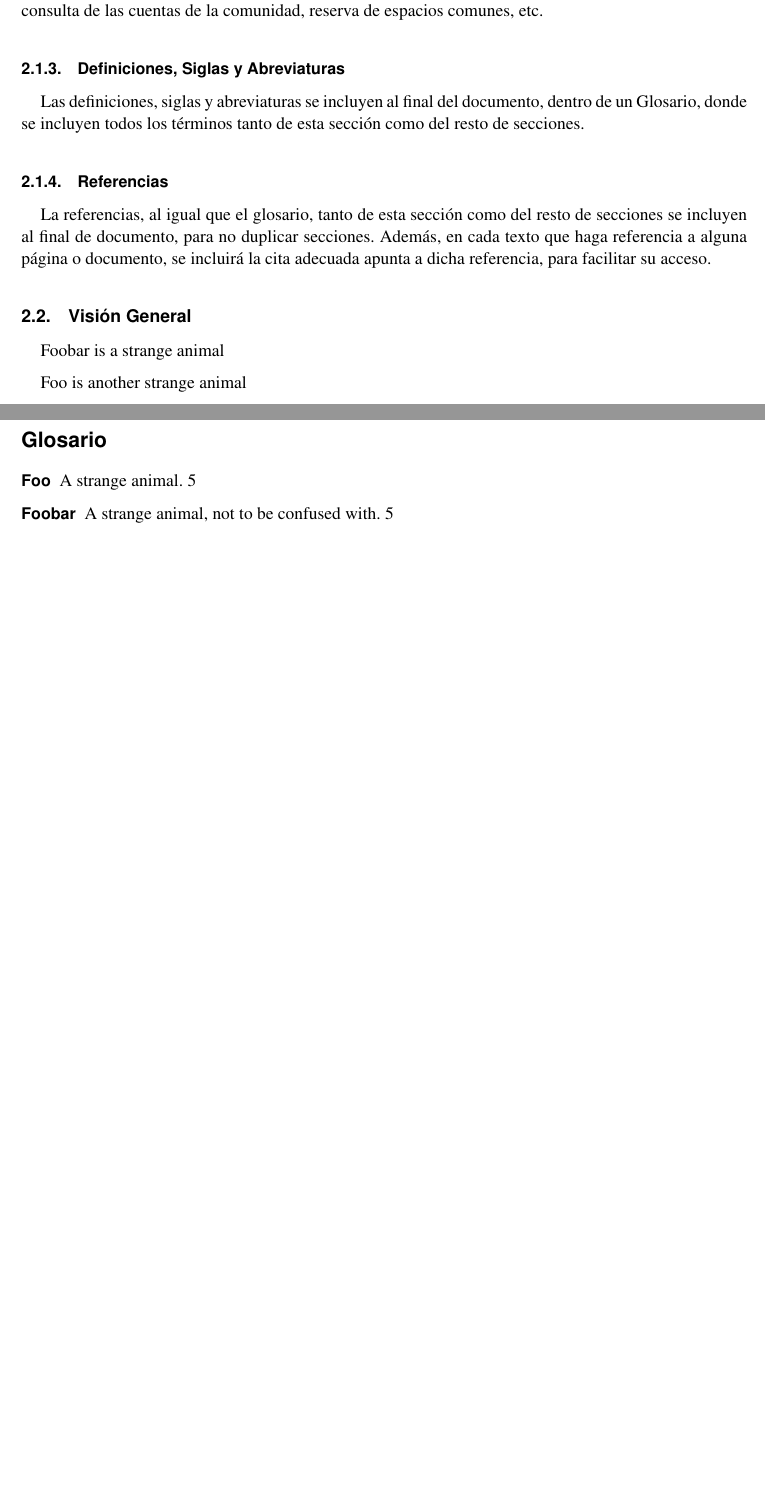
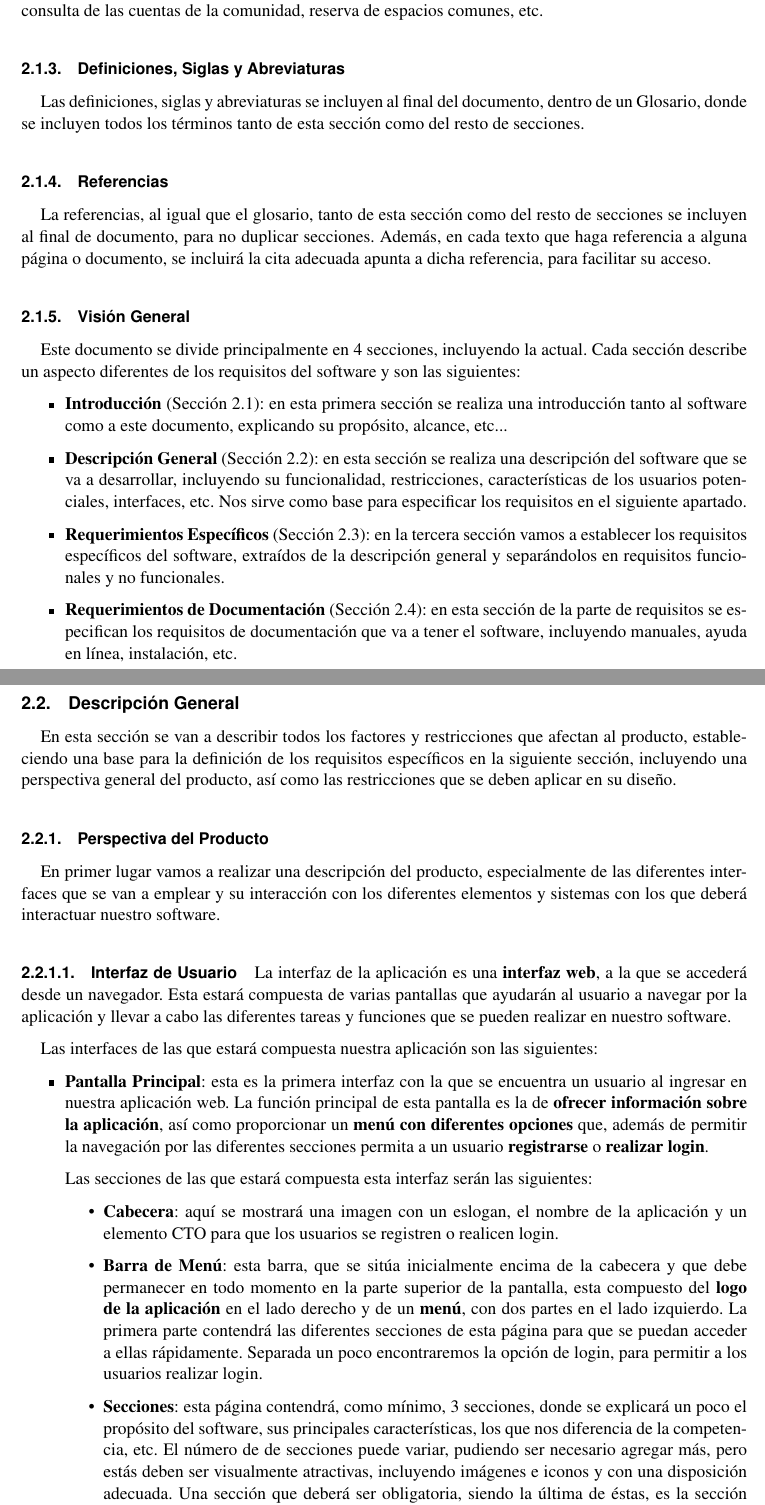
Before and after one commit to fcosueza/solucionesvecinales, a LaTeX document (doc/propuesta.tex): two parts of pages 5 and 6 of 7 before the commit and two parts of pages 5 and 6 of 8 after it, joined at a grey line, cut so that both start at the same text, the shorter picture padded with empty space. Compiled offline with pdfLaTeX.

Commit message:
Added section to define main page interface

```diff
--- a/doc/propuesta.tex
+++ b/doc/propuesta.tex
@@ -114,7 +114,38 @@ Las definiciones, siglas y abreviaturas se incluyen al final del documento, dent
 La referencias, al igual que el glosario, tanto de esta sección como del resto de secciones se incluyen al final de documento, para no duplicar secciones. Además, en cada texto que haga referencia a alguna página o documento, se incluirá la cita adecuada apunta a dicha referencia, para facilitar su acceso.
 
 
-\subsection{Visión General}
-\gls{foobar} is a strange animal
+\subsubsection{Visión General}
+Este documento se divide principalmente en 4 secciones, incluyendo la actual. Cada sección describe un aspecto diferentes de los requisitos del software y son las siguientes:
 
-\gls{foo} is another strange animal
+\begin{itemize}
+	\item \textbf{Introducción} (Sección 2.1): en esta primera sección se realiza una introducción tanto al software como a este documento, explicando su propósito, alcance, etc...
+
+	\item \textbf{Descripción General} (Sección 2.2): en esta sección se realiza una descripción del software que se va a desarrollar, incluyendo su funcionalidad, restricciones, características de los usuarios potenciales, interfaces, etc. Nos sirve como base para especificar los requisitos en el siguiente apartado.
+
+	\item \textbf{Requerimientos Específicos} (Sección 2.3): en la tercera sección vamos a establecer los requisitos específicos del software, extraídos de la descripción general y separándolos en requisitos funcionales y no funcionales.
+
+	\item \textbf{Requerimientos de Documentación} (Sección 2.4): en esta sección de la parte de requisitos se especifican los requisitos de documentación que va a tener el software, incluyendo manuales, ayuda en línea, instalación, etc.
+\end{itemize}
+
+\subsection{Descripción General}
+En esta sección se van a describir todos los factores y restricciones que afectan al producto, estableciendo una base para la definición de los requisitos específicos en la siguiente sección, incluyendo una perspectiva general del producto, así como las restricciones que se deben aplicar en su diseño.
+
+\subsubsection{Perspectiva del Producto}
+En primer lugar vamos a realizar una descripción del producto, especialmente de las diferentes interfaces que se van a emplear y su interacción con los diferentes elementos y sistemas con los que deberá interactuar nuestro software.
+
+\paragraph{Interfaz de Usuario}
+La interfaz de la aplicación es una \textbf{interfaz web}, a la que se accederá desde un navegador. Esta estará compuesta de varias pantallas que ayudarán al usuario a navegar por la aplicación y llevar a cabo las diferentes tareas y funciones que se pueden realizar en nuestro software.
+
+Las interfaces de las que estará compuesta nuestra aplicación son las siguientes:
+
+\begin{itemize}
+	\item \textbf{Pantalla Principal}: esta es la primera interfaz con la que se encuentra un usuario al ingresar en nuestra aplicación web. La función principal de esta pantalla es la de \textbf{ofrecer información sobre la aplicación}, así como proporcionar un\textbf{ menú con diferentes opciones} que, además de permitir la navegación por las diferentes secciones permita a un usuario \textbf{registrarse} o \textbf{realizar login}.
+
+	Las secciones de las que estará compuesta esta interfaz serán las siguientes:
+
+	\begin{itemize}
+		\item \textbf{Cabecera}: aquí se mostrará una imagen con un eslogan, el nombre de la aplicación y un elemento \gls{CTO} para que los usuarios se registren o realicen login.
+
+		\item \textbf{Barra de Menú}: esta barra, que se sitúa inicialmente encima de la cabecera y que debe permanecer en todo momento en la parte superior de la pantalla, esta compuesto del \textbf{logo de la aplicación} en el lado derecho y de un \textbf{menú}, con dos partes en el lado izquierdo. La primera parte contendrá las diferentes secciones de esta página para que se puedan acceder a ellas rápidamente. Separada un poco encontraremos la opción de login, para permitir a los usuarios realizar login.
+
+		\item \textbf{Secciones}: esta página contendrá, como mínimo, 3 secciones, donde se explicará un poco el propósito del software, sus principales características, los que nos diferencia de la competencia, etc. El número de de secciones puede variar, pudiendo ser necesario agregar más, pero estás deben ser visualmente atractivas, incluyendo imágenes e iconos y con una disposición adecuada. Una sección que deberá ser obligatoria, siendo la última de éstas, es la sección "Contacta con nosotros", donde ser proveerá un formulario para que los usuarios puedan realizar cualquier consulta que necesiten.
```
Also changed, not shown: doc/glos.tex (+3 -8 lines), doc/propuesta.gls, doc/propuesta.pdf, doc/propuesta.tex (6 more changed lines), 7 other files.
